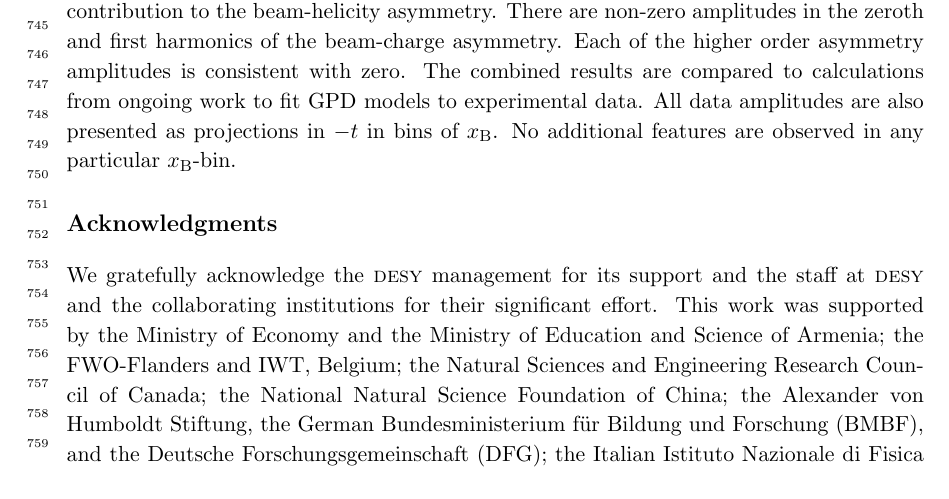
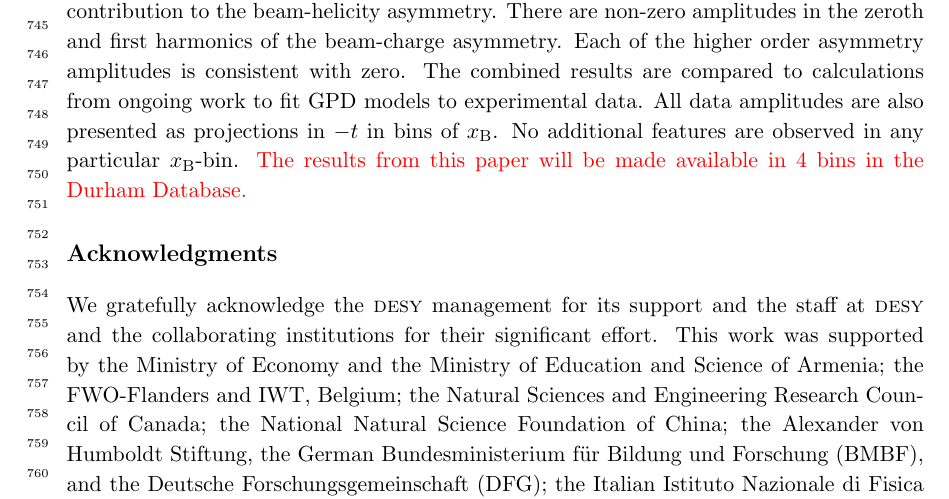
Before and after one commit to morgan-murray/Drafting-Committee-90, a LaTeX document (frame_dual.tex, which reads summary.tex): part of page 18 of 23, cut so that both start at the same text. Compiled offline with pdfLaTeX.

Commit message:
Added Marcos comments.

```diff
--- a/summary.tex
+++ b/summary.tex
@@ -1,7 +1,7 @@
 \section{Summary}
 
 
-Beam-helicity and beam-charge asymmetries in the azimuthal distribution of real photons from leptoproduction on an unpolarised hydrogen target have been presented. These asymmetries were extracted from a new unpolarised hydrogen data set taken during the 2006 and 2007 operating periods of H{\sc ermes}. Analogous asymmetry amplitudes were extracted previously from hydrogen data obtained during the 1996-2005 experimental period as described in ref.~\cite{Air09}. A comparison of the amplitudes extracted from these independent data sets has shown that they are compatible and the asymmetry amplitudes can therefore be extracted from the complete 1996-2007 event sample. The asymmetry amplitudes extracted from the combined data set are the statistically most precise DVCS measurements presented by H{\sc ermes}. There is a strong signal in the first harmonic of the interference contribution to the beam-helicity asymmetry. There are non-zero amplitudes in the zeroth and first harmonics of the beam-charge asymmetry. Each of the higher order asymmetry amplitudes is consistent with zero. The combined results are compared to calculations from ongoing work to fit GPD models to experimental data. All data amplitudes are also presented as projections in $-t$ in bins of $x_{\textrm{B}}$. No additional features are observed in any particular $x_{\textrm{B}}$-bin.
+Beam-helicity and beam-charge asymmetries in the azimuthal distribution of real photons from leptoproduction on an unpolarised hydrogen target have been presented. These asymmetries were extracted from a new unpolarised hydrogen data set taken during the 2006 and 2007 operating periods of H{\sc ermes}. Analogous asymmetry amplitudes were extracted previously from hydrogen data obtained during the 1996-2005 experimental period as described in ref.~\cite{Air09}. A comparison of the amplitudes extracted from these independent data sets has shown that they are compatible and the asymmetry amplitudes can therefore be extracted from the complete 1996-2007 event sample. The asymmetry amplitudes extracted from the combined data set are the \red{most} statistically precise DVCS measurements presented by H{\sc ermes}. There is a strong signal in the first harmonic of the interference contribution to the beam-helicity asymmetry. There are non-zero amplitudes in the zeroth and first harmonics of the beam-charge asymmetry. Each of the higher order asymmetry amplitudes is consistent with zero. The combined results are compared to calculations from ongoing work to fit GPD models to experimental data. All data amplitudes are also presented as projections in $-t$ in bins of $x_{\textrm{B}}$. No additional features are observed in any particular $x_{\textrm{B}}$-bin. \red{The results from this paper will be made available in 4 bins in the Durham Database.}
 
 \acknowledgments
 We gratefully acknowledge the \desy\ management for its support and the staff
```
Also changed, not shown: experiment_and_data.tex (+2 -1 lines).
